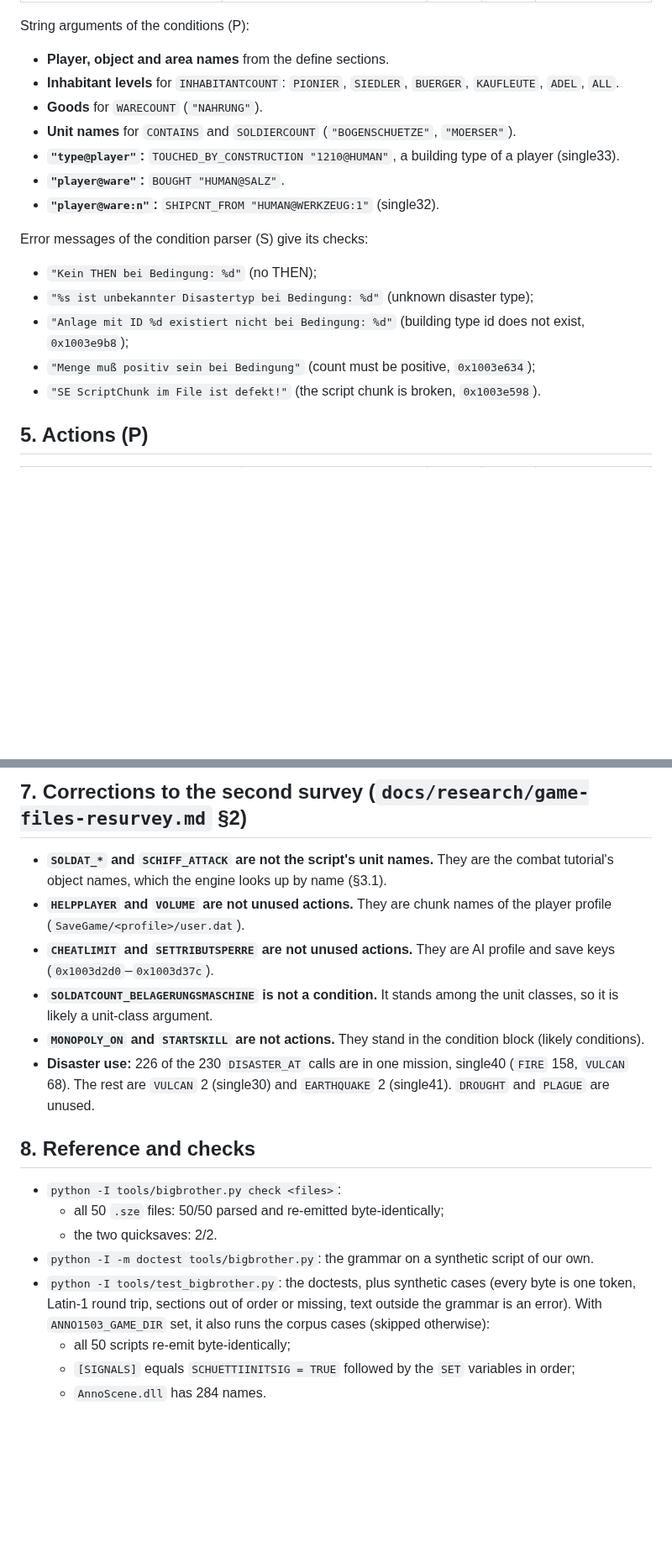
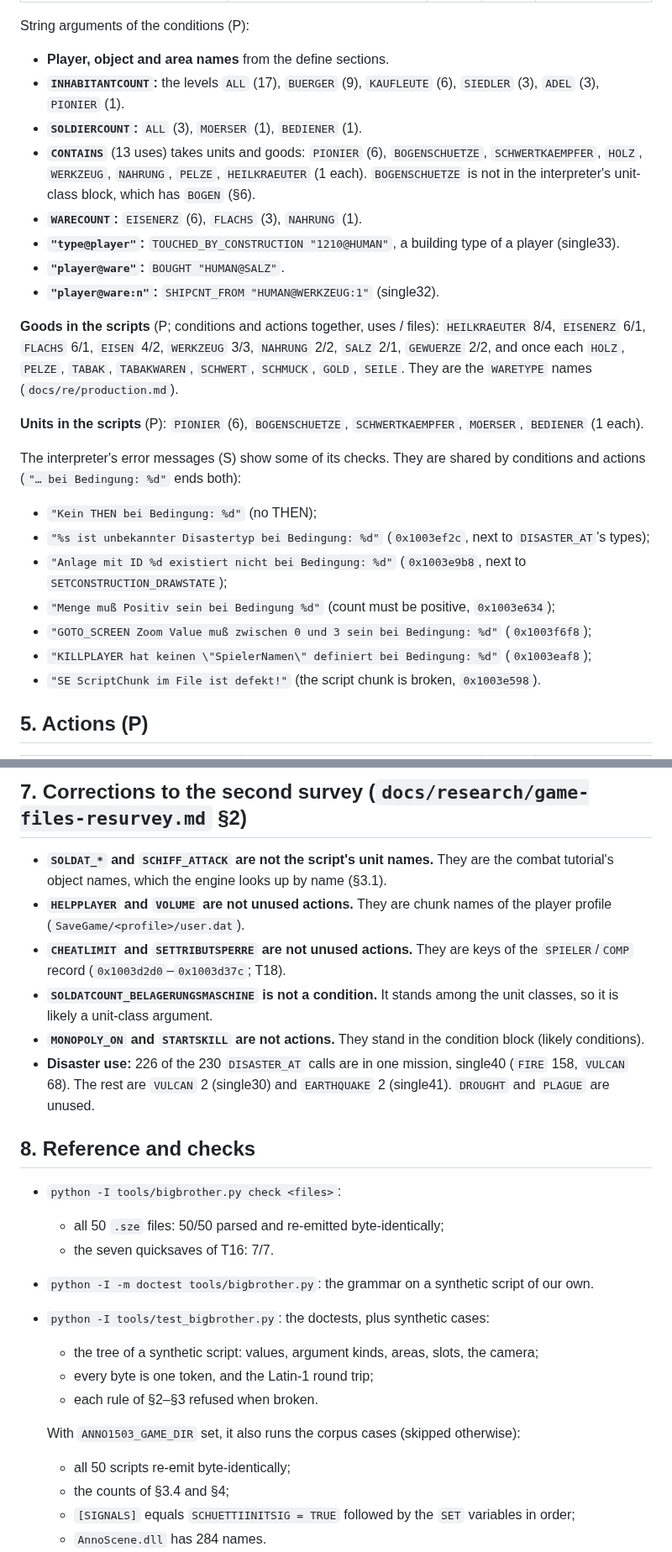
Before and after one commit to Dom-cmyk727/anno_rebuild, a Markdown page: docs/formats/bigbrother.md, 2 parts joined by grey strips. Shown at 84% size. Drawn GitHub-style; blank space fills up the shorter version.

```diff
--- a/docs/formats/bigbrother.md
+++ b/docs/formats/bigbrother.md
@@ -157,18 +160,25 @@ The query names a property of the subject. An optional string narrows it, and an
 
 String arguments of the conditions (P):
 - **Player, object and area names** from the define sections.
-- **Inhabitant levels** for `INHABITANTCOUNT`: `PIONIER`, `SIEDLER`, `BUERGER`, `KAUFLEUTE`, `ADEL`, `ALL`.
-- **Goods** for `WARECOUNT` (`"NAHRUNG"`).
-- **Unit names** for `CONTAINS` and `SOLDIERCOUNT` (`"BOGENSCHUETZE"`, `"MOERSER"`).
+- **`INHABITANTCOUNT`:** the levels `ALL` (17), `BUERGER` (9), `KAUFLEUTE` (6), `SIEDLER` (3), `ADEL` (3), `PIONIER` (1).
+- **`SOLDIERCOUNT`:** `ALL` (3), `MOERSER` (1), `BEDIENER` (1).
+- **`CONTAINS`** (13 uses) takes units and goods: `PIONIER` (6), `BOGENSCHUETZE`, `SCHWERTKAEMPFER`, `HOLZ`, `WERKZEUG`, `NAHRUNG`, `PELZE`, `HEILKRAEUTER` (1 each). `BOGENSCHUETZE` is not in the interpreter's unit-class block, which has `BOGEN` (§6).
+- **`WARECOUNT`:** `EISENERZ` (6), `FLACHS` (3), `NAHRUNG` (1).
 - **`"type@player"`:** `TOUCHED_BY_CONSTRUCTION "1210@HUMAN"`, a building type of a player (single33).
 - **`"player@ware"`:** `BOUGHT "HUMAN@SALZ"`.
 - **`"player@ware:n"`:** `SHIPCNT_FROM "HUMAN@WERKZEUG:1"` (single32).
 
-Error messages of the condition parser (S) give its checks:
+**Goods in the scripts** (P; conditions and actions together, uses / files): `HEILKRAEUTER` 8/4, `EISENERZ` 6/1, `FLACHS` 6/1, `EISEN` 4/2, `WERKZEUG` 3/3, `NAHRUNG` 2/2, `SALZ` 2/1, `GEWUERZE` 2/2, and once each `HOLZ`, `PELZE`, `TABAK`, `TABAKWAREN`, `SCHWERT`, `SCHMUCK`, `GOLD`, `SEILE`. They are the `WARETYPE` names (`docs/re/production.md`).
+
+**Units in the scripts** (P): `PIONIER` (6), `BOGENSCHUETZE`, `SCHWERTKAEMPFER`, `MOERSER`, `BEDIENER` (1 each).
+
+The interpreter's error messages (S) show some of its checks. They are shared by conditions and actions (`"… bei Bedingung: %d"` ends both):
 - `"Kein THEN bei Bedingung: %d"` (no THEN);
-- `"%s ist unbekannter Disastertyp bei Bedingung: %d"` (unknown disaster type);
-- `"Anlage mit ID %d existiert nicht bei Bedingung: %d"` (building type id does not exist, `0x1003e9b8`);
-- `"Menge muß positiv sein bei Bedingung"` (count must be positive, `0x1003e634`);
+- `"%s ist unbekannter Disastertyp bei Bedingung: %d"` (`0x1003ef2c`, next to `DISASTER_AT`'s types);
+- `"Anlage mit ID %d existiert nicht bei Bedingung: %d"` (`0x1003e9b8`, next to `SETCONSTRUCTION_DRAWSTATE`);
+- `"Menge muß Positiv sein bei Bedingung %d"` (count must be positive, `0x1003e634`);
+- `"GOTO_SCREEN Zoom Value muß zwischen 0 und 3 sein bei Bedingung: %d"` (`0x1003f6f8`);
+- `"KILLPLAYER hat keinen \"SpielerNamen\" definiert bei Bedingung: %d"` (`0x1003eaf8`);
 - `"SE ScriptChunk im File ist defekt!"` (the script chunk is broken, `0x1003e598`).
 
 ## 5. Actions (P)
@@ -461,7 +472,7 @@ Total: 284 names = 159 script + 125 other.
 ## 7. Corrections to the second survey (`docs/research/game-files-resurvey.md` §2)
 - **`SOLDAT_*` and `SCHIFF_ATTACK` are not the script's unit names.** They are the combat tutorial's object names, which the engine looks up by name (§3.1).
 - **`HELPPLAYER` and `VOLUME` are not unused actions.** They are chunk names of the player profile (`SaveGame/<profile>/user.dat`).
-- **`CHEATLIMIT` and `SETTRIBUTSPERRE` are not unused actions.** They are AI profile and save keys (`0x1003d2d0`–`0x1003d37c`).
+- **`CHEATLIMIT` and `SETTRIBUTSPERRE` are not unused actions.** They are keys of the `SPIELER`/`COMP` record (`0x1003d2d0`–`0x1003d37c`; T18).
 - **`SOLDATCOUNT_BELAGERUNGSMASCHINE` is not a condition.** It stands among the unit classes, so it is likely a unit-class argument.
 - **`MONOPOLY_ON` and `STARTSKILL` are not actions.** They stand in the condition block (likely conditions).
 - **Disaster use:** 226 of the 230 `DISASTER_AT` calls are in one mission, single40 (`FIRE` 158, `VULCAN` 68). The rest are `VULCAN` 2 (single30) and `EARTHQUAKE` 2 (single41). `DROUGHT` and `PLAGUE` are unused.
@@ -469,10 +480,16 @@ Total: 284 names = 159 script + 125 other.
 ## 8. Reference and checks
 - `python -I tools/bigbrother.py check <files>`:
   - all 50 `.sze` files: 50/50 parsed and re-emitted byte-identically;
-  - the two quicksaves: 2/2.
+  - the seven quicksaves of T16: 7/7.
 - `python -I -m doctest tools/bigbrother.py`: the grammar on a synthetic script of our own.
-- `python -I tools/test_bigbrother.py`: the doctests, plus synthetic cases (every byte is one token, Latin-1 round trip, sections out of order or missing, text outside the grammar is an error). With `ANNO1503_GAME_DIR` set, it also runs the corpus cases (skipped otherwise):
+- `python -I tools/test_bigbrother.py`: the doctests, plus synthetic cases:
+  - the tree of a synthetic script: values, argument kinds, areas, slots, the camera;
+  - every byte is one token, and the Latin-1 round trip;
+  - each rule of §2–§3 refused when broken.
+
+  With `ANNO1503_GAME_DIR` set, it also runs the corpus cases (skipped otherwise):
   - all 50 scripts re-emit byte-identically;
+  - the counts of §3.4 and §4;
   - `[SIGNALS]` equals `SCHUETTIINITSIG = TRUE` followed by the `SET` variables in order;
   - `AnnoScene.dll` has 284 names.
 - `dump <file>` prints the tree; `vocab <files>` and `keywords <AnnoScene.dll> <files>` produce the counts and tables of §4–§6.
```
Also changed, not shown: other parts of docs/formats/bigbrother.md (+38 -34 lines), docs/open-questions.md (+6 -5 lines).
